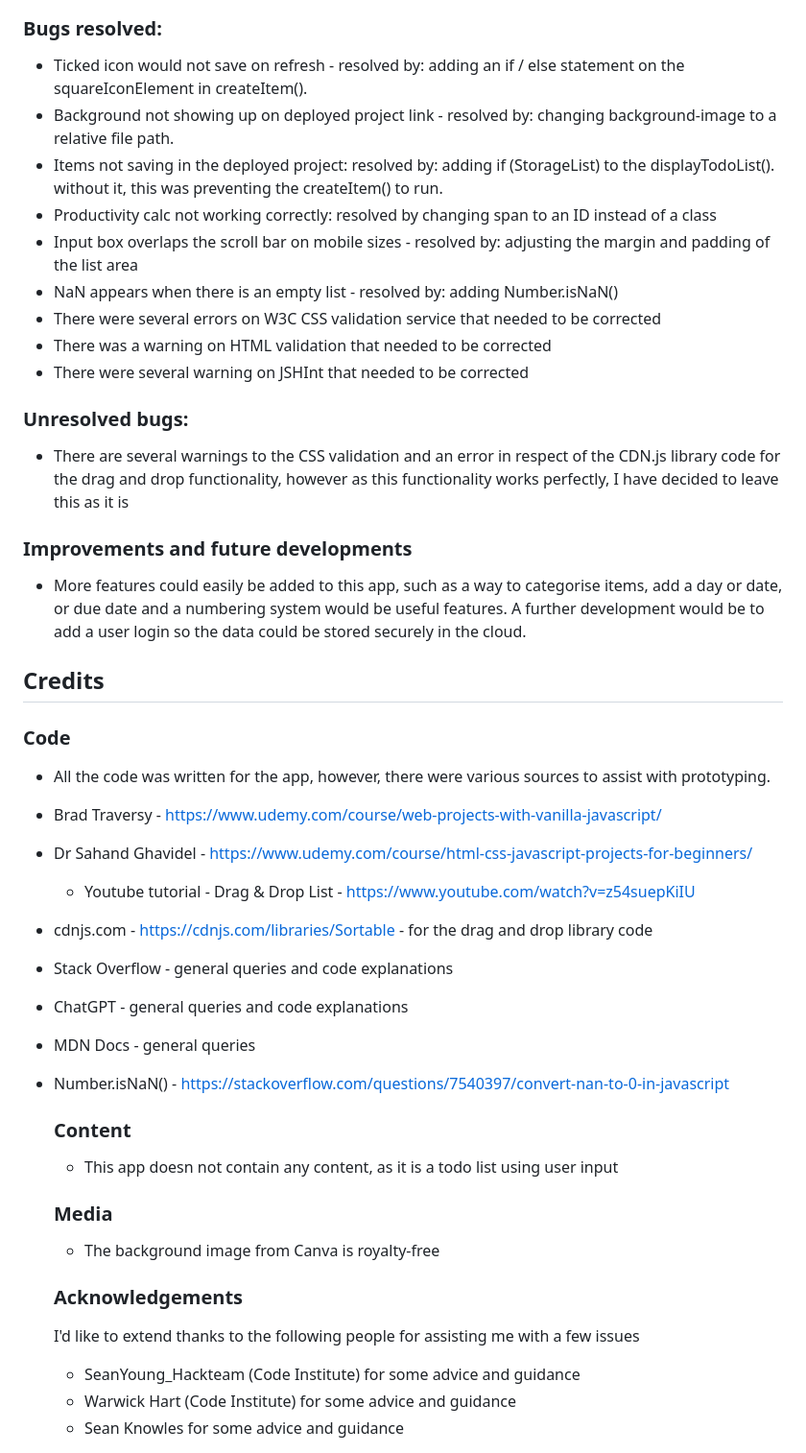
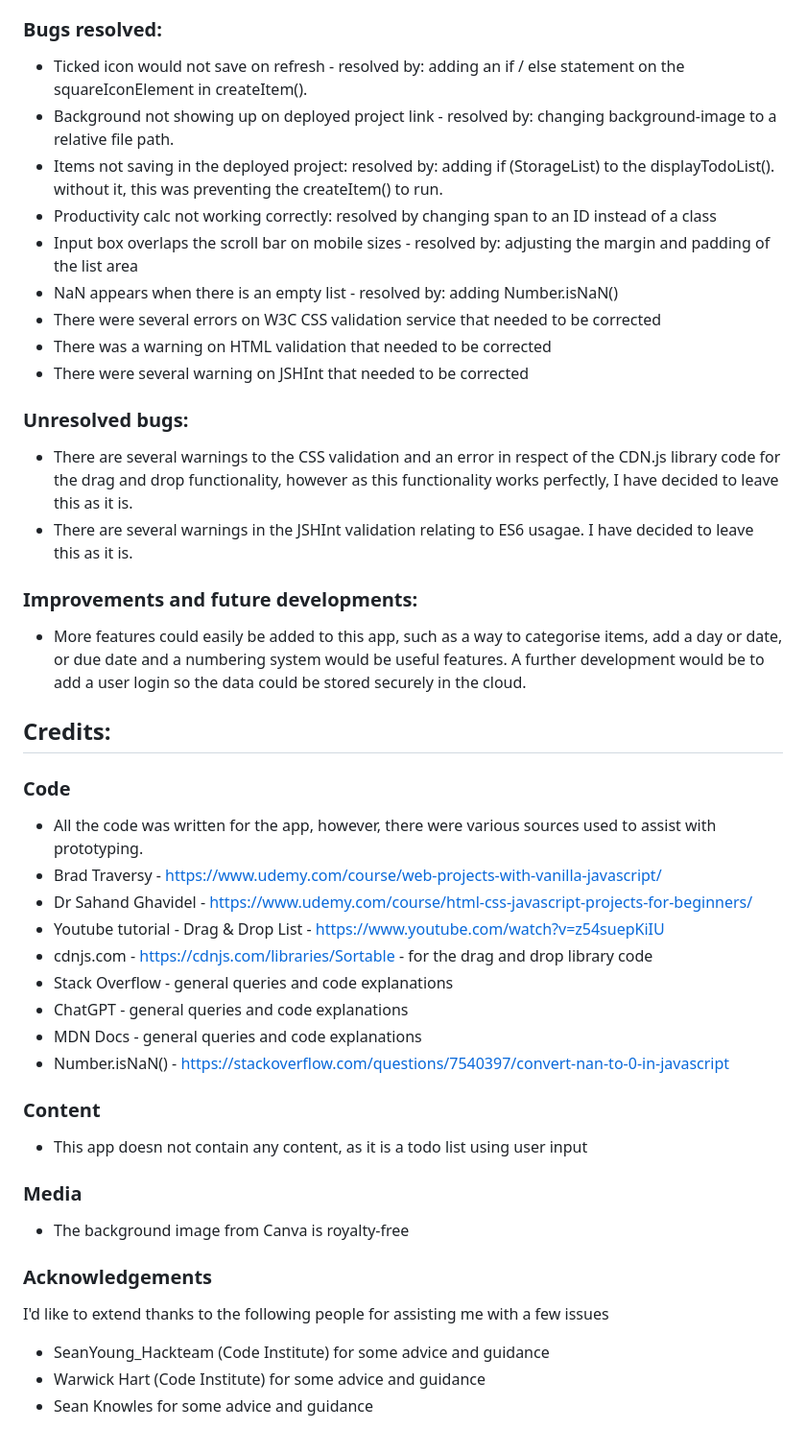
Before and after one commit to rstan-dev/P2-To-Doodly, a Markdown page: README.md, the part around the change printed below. Shown: that part at 96% size. Drawn GitHub-style.

```diff
--- a/README.md
+++ b/README.md
@@ -107,43 +131,53 @@ The following tests were performed on the app:
   * Manual testing of all the links, buttons, icons, drag and drop and counter and calculation functions
 
 ### Bugs resolved:
-* Ticked icon would not save on refresh - resolved by: adding an if / else statement on the squareIconElement in createItem().
-* Background not showing up on deployed project link - resolved by: changing background-image to a relative file path.
-* Items not saving in the deployed project: resolved by: adding if (StorageList) to the displayTodoList(). without it, this was preventing the createItem() to run.
-* Productivity calc not working correctly: resolved by changing span to an ID instead of a class
-* Input box overlaps the scroll bar on mobile sizes - resolved by: adjusting the margin and padding of the list area
-* NaN appears when there is an empty list - resolved by: adding Number.isNaN()
-* There were several errors on W3C CSS validation service that needed to be corrected
-* There was a warning on HTML validation that needed to be corrected
-* There were several warning on JSHInt that needed to be corrected
+
+  * Ticked icon would not save on refresh - resolved by: adding an if / else statement on the squareIconElement in createItem().
+  * Background not showing up on deployed project link - resolved by: changing background-image to a relative file path.
+  * Items not saving in the deployed project: resolved by: adding if (StorageList) to the displayTodoList(). without it, this was preventing the createItem() to run.
+  * Productivity calc not working correctly: resolved by changing span to an ID instead of a class
+  * Input box overlaps the scroll bar on mobile sizes - resolved by: adjusting the margin and padding of the list area
+  * NaN appears when there is an empty list - resolved by: adding Number.isNaN()
+  * There were several errors on W3C CSS validation service that needed to be corrected
+  * There was a warning on HTML validation that needed to be corrected
+  * There were several warning on JSHInt that needed to be corrected
 
 ### Unresolved bugs:
-* There are several warnings to the CSS validation and an error in respect of the CDN.js library code for the drag and drop functionality, however as this functionality works perfectly, I have decided to leave this as it is
 
- ### Improvements and future developments
-* More features could easily be added to this app, such as a way to categorise items, add a day or date, or due date and a numbering system would be useful features.  A further development would be to add a user login so the data could be stored securely in the cloud.
+  * There are several warnings to the CSS validation and an error in respect of the CDN.js library code for the drag and drop functionality, however as this functionality works perfectly, I have decided to leave this as it is.
+  *  There are several warnings in the JSHInt validation relating to ES6 usagae.  I have decided to leave this as it is.
+
+ ### Improvements and future developments:
+
+  * More features could easily be added to this app, such as a way to categorise items, add a day or date, or due date and a numbering system would be useful features.  A further development would be to add a user login so the data could be stored securely in the cloud.
 
 
-## Credits
+## Credits:
+
   ### Code
-  * All the code was written for the app, however, there were various sources to assist with prototyping.
+
+  * All the code was written for the app, however, there were various sources used to assist with prototyping.
   * Brad Traversy - https://www.udemy.com/course/web-projects-with-vanilla-javascript/
-* Dr Sahand Ghavidel - https://www.udemy.com/course/html-css-javascript-projects-for-beginners/
+  * Dr Sahand Ghavidel - https://www.udemy.com/course/html-css-javascript-projects-for-beginners/
   * Youtube tutorial - Drag & Drop List - https://www.youtube.com/watch?v=z54suepKiIU
-* cdnjs.com - https://cdnjs.com/libraries/Sortable - for the drag and drop library code
-* Stack Overflow - general queries and code explanations
-* ChatGPT - general queries and code explanations
-* MDN Docs - general queries
-* Number.isNaN() - https://stackoverflow.com/questions/7540397/convert-nan-to-0-in-javascript
+  * cdnjs.com - https://cdnjs.com/libraries/Sortable - for the drag and drop library code
+  * Stack Overflow - general queries and code explanations
+  * ChatGPT - general queries and code explanations
+  * MDN Docs - general queries and code explanations
+  * Number.isNaN() - https://stackoverflow.com/questions/7540397/convert-nan-to-0-in-javascript
 
   ### Content
+
   * This app doesn not contain any content, as it is a todo list using user input
 
   ### Media
+
   * The background image from Canva is royalty-free
 
   ### Acknowledgements
+
   I'd like to extend thanks to the following people for assisting me with a few issues
+
   * SeanYoung_Hackteam (Code Institute) for some advice and guidance
   * Warwick Hart (Code Institute) for some advice and guidance
   * Sean Knowles for some advice and guidance
```
Also changed, not shown: other parts of README.md (+40 -16 lines), assets/documents/HTML-validation.jpg (added), assets/documents/JSHint1.jpg (added), assets/documents/JSHint2.jpg (added), assets/documents/css-validation.jpg (added), assets/documents/css-validation2.jpg (added).
